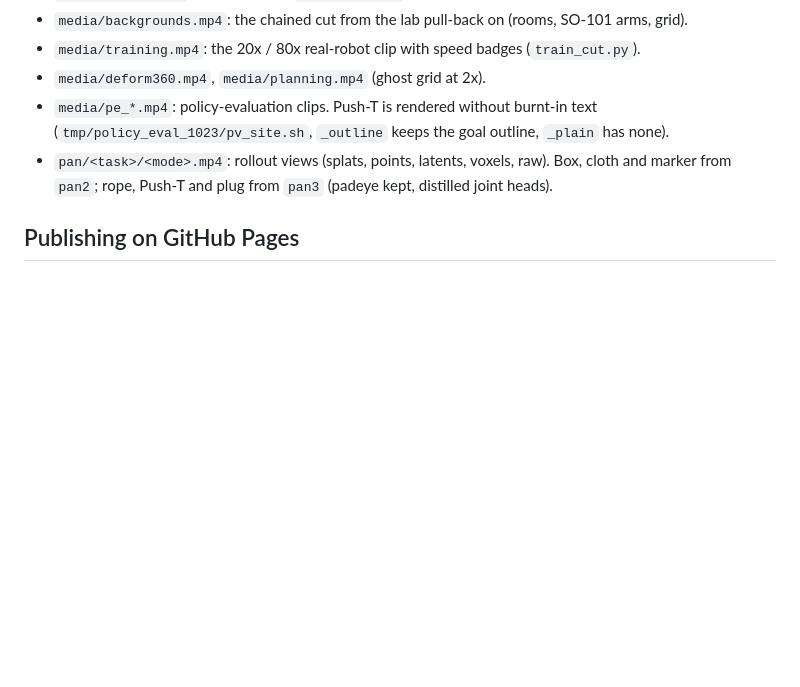
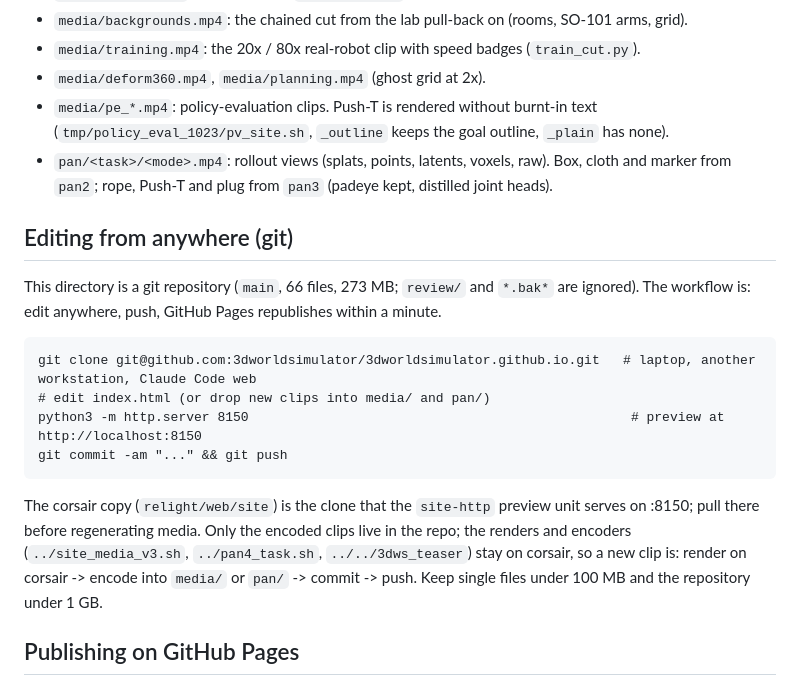
Before and after one commit to jwang771/3dworldsimulator, a Markdown page: README.md, the part around the change. GitHub-like rendering; blank space fills up the shorter version.

Commit message:
README: editing from anywhere

```diff
--- a/README.md
+++ b/README.md
@@ -25,6 +25,19 @@ white to the cloth film's level; `bash ../site_media_v3.sh pans`, gains in `../p
 - `media/pe_*.mp4`: policy-evaluation clips. Push-T is rendered without burnt-in text (`tmp/policy_eval_1023/pv_site.sh`, `_outline` keeps the goal outline, `_plain` has none).
 - `pan/<task>/<mode>.mp4`: rollout views (splats, points, latents, voxels, raw). Box, cloth and marker from `pan2`; rope, Push-T and plug from `pan3` (padeye kept, distilled joint heads).
 
+## Editing from anywhere (git)
+
+This directory is a git repository (`main`, 66 files, 273 MB; `review/` and `*.bak*` are ignored). The workflow is: edit anywhere, push, GitHub Pages republishes within a minute.
+
+    git clone git@github.com:3dworldsimulator/3dworldsimulator.github.io.git   # laptop, another workstation, Claude Code web
+    # edit index.html (or drop new clips into media/ and pan/)
+    python3 -m http.server 8150                                                 # preview at http://localhost:8150
+    git commit -am "..." && git push
+
+The corsair copy (`relight/web/site`) is the clone that the `site-http` preview unit serves on :8150; pull there before regenerating media.
+Only the encoded clips live in the repo; the renders and encoders (`../site_media_v3.sh`, `../pan4_task.sh`, `../../3dws_teaser`) stay on corsair,
+so a new clip is: render on corsair -> encode into `media/` or `pan/` -> commit -> push. Keep single files under 100 MB and the repository under 1 GB.
+
 ## Publishing on GitHub Pages
 
 1. Create the organization `3dworldsimulator` on GitHub and a repository named `3dworldsimulator.github.io` (public).
```
